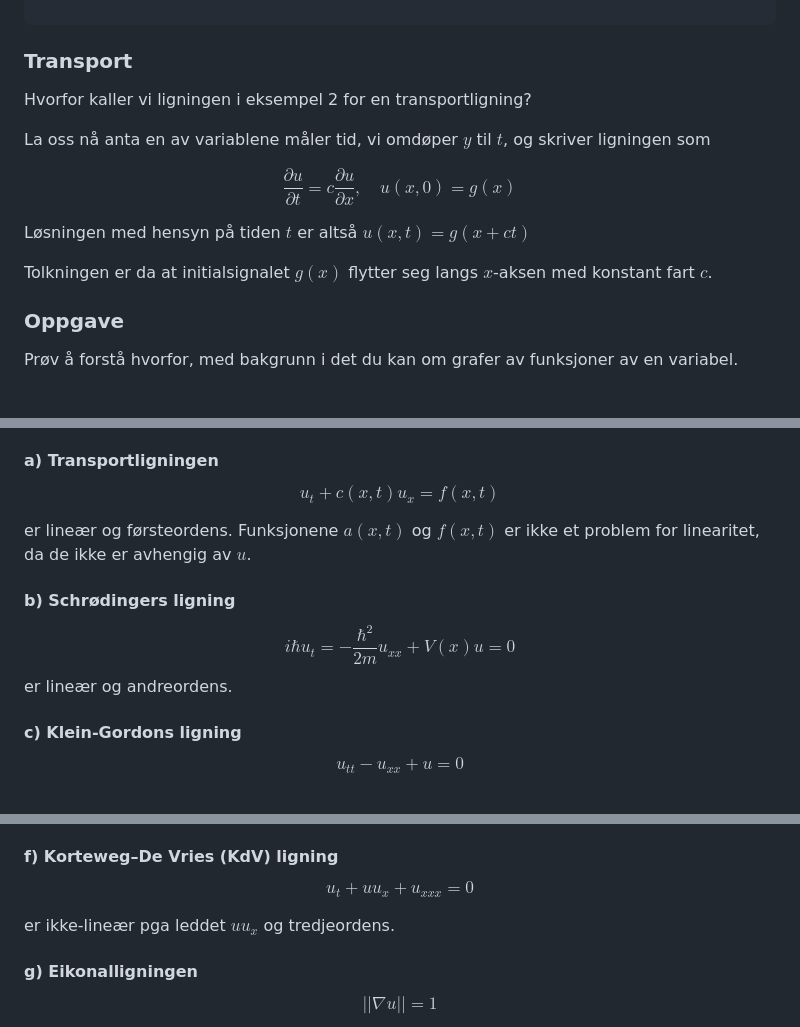
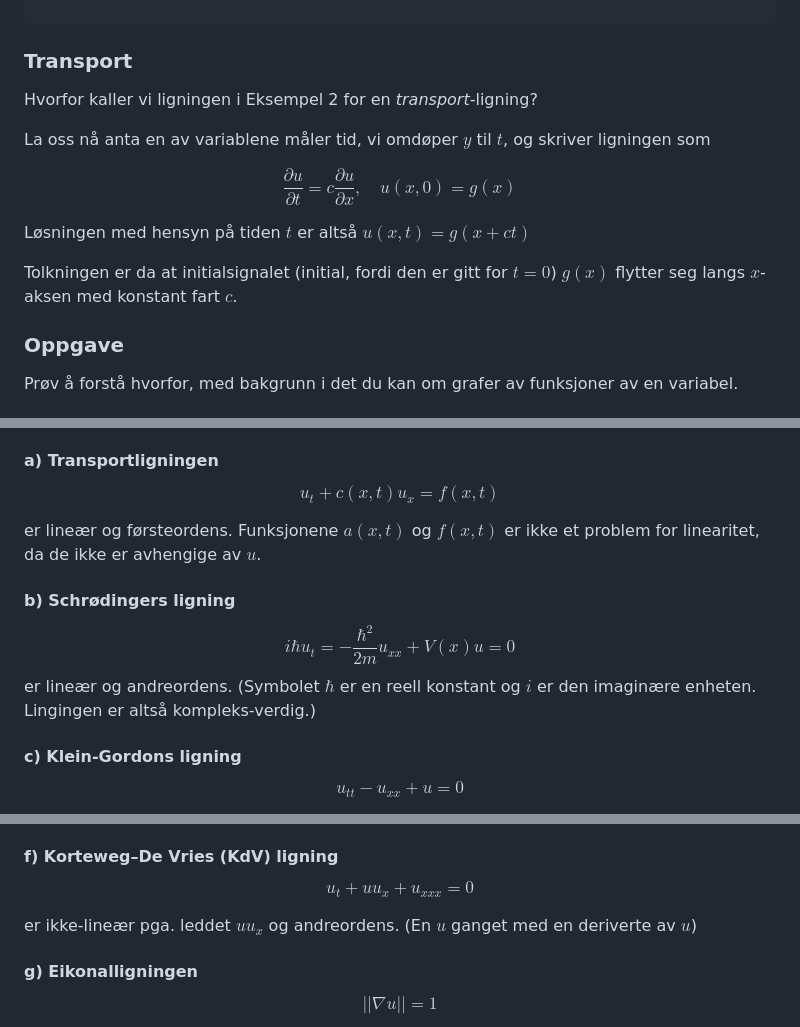
Before and after one commit to aacchhee/ingmat2_ntnu, a Markdown page: _includes/module_pde/m6_1.md, 3 parts joined by grey strips. GitHub-like rendering.

Commit message:
små forklaringer og/eller feilretting

```diff
--- a/_includes/module_pde/m6_1.md
+++ b/_includes/module_pde/m6_1.md
@@ -136,7 +136,7 @@ plt.show()
 
 ### Transport
 
-Hvorfor kaller vi ligningen i eksempel 2 for en transportligning?
+Hvorfor kaller vi ligningen i Eksempel 2 for en <em>transport-</em>ligning?
 
 La oss nå anta en av variablene måler tid, vi omdøper $y$ til $t$, og skriver ligningen som
 
@@ -146,7 +146,7 @@ $$
 
 Løsningen med hensyn på tiden $t$ er altså $u(x,t) = g(x+ct)$
 
-Tolkningen er da at initialsignalet $g(x)$ flytter seg langs $x$-aksen med konstant fart $c$.
+Tolkningen er da at initialsignalet (initial, fordi den er gitt for $t = 0$) $g(x)$ flytter seg langs $x$-aksen med konstant fart $c$.
 
 ### Oppgave
 
@@ -251,14 +251,14 @@ $$
 u_t + c(x,t)u_x = f(x,t)
 $$
 
-er lineær og førsteordens. Funksjonene $a(x,t)$ og $f(x,t)$ er ikke et problem for linearitet, da de ikke er avhengig av $u$.
+er lineær og førsteordens. Funksjonene $a(x,t)$ og $f(x,t)$ er ikke et problem for linearitet, da de ikke er avhengige av $u$.
 
 #### b) Schrødingers ligning
 
 $$
 i\hbar u_t = -\frac{\hbar^2}{2m}  u_{xx} + V(x) u = 0
 $$
-er lineær og andreordens.
+er lineær og andreordens. (Symbolet $\hbar$ er en reell konstant og $i$ er den imaginære enheten. Lingingen er altså kompleks-verdig.)
 
 #### c) Klein-Gordons ligning
 
@@ -290,7 +290,7 @@ $$
 u_t + uu_x + u_{xxx} = 0
 $$
 
-er ikke-lineær pga leddet $uu_x$ og tredjeordens.
+er ikke-lineær pga. leddet $uu_x$ og andreordens. (En $u$ ganget med en deriverte av $u$)
 
 #### g) Eikonalligningen
 
```
Also changed, not shown: other parts of _includes/module_pde/m6_1.md (+1 -1 lines), _includes/module_pde/m8_1.md (+1 -1 lines).
